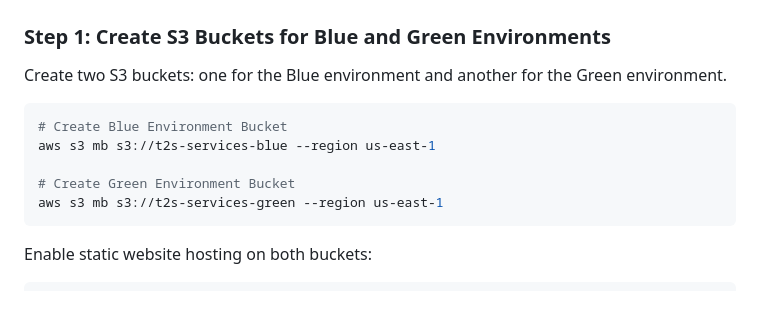
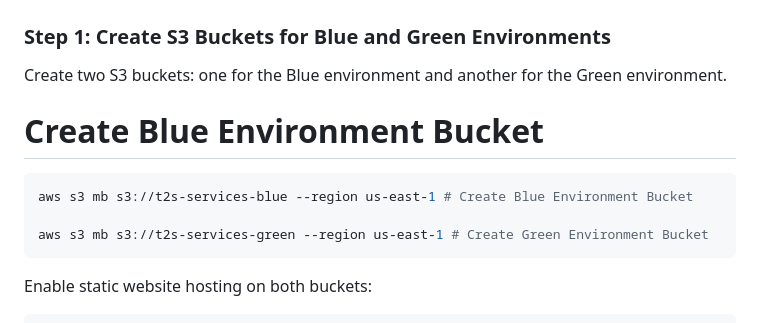
Before and after one commit to Here2ServeU/aws-blue_green-deployment, a Markdown page: README.md, the part around the change. GitHub-like rendering.

````diff
--- a/README.md
+++ b/README.md
@@ -30,12 +30,13 @@ This guide demonstrates how to implement Blue-Green Deployment for a static webs
 ### Step 1: Create S3 Buckets for Blue and Green Environments
 
 Create two S3 buckets: one for the Blue environment and another for the Green environment.
+
+# Create Blue Environment Bucket
+
 ```bash
-# Create Blue Environment Bucket
-aws s3 mb s3://t2s-services-blue --region us-east-1
+aws s3 mb s3://t2s-services-blue --region us-east-1 # Create Blue Environment Bucket
 
-# Create Green Environment Bucket
-aws s3 mb s3://t2s-services-green --region us-east-1
+aws s3 mb s3://t2s-services-green --region us-east-1 # Create Green Environment Bucket
 ```
 
 Enable static website hosting on both buckets:
````
